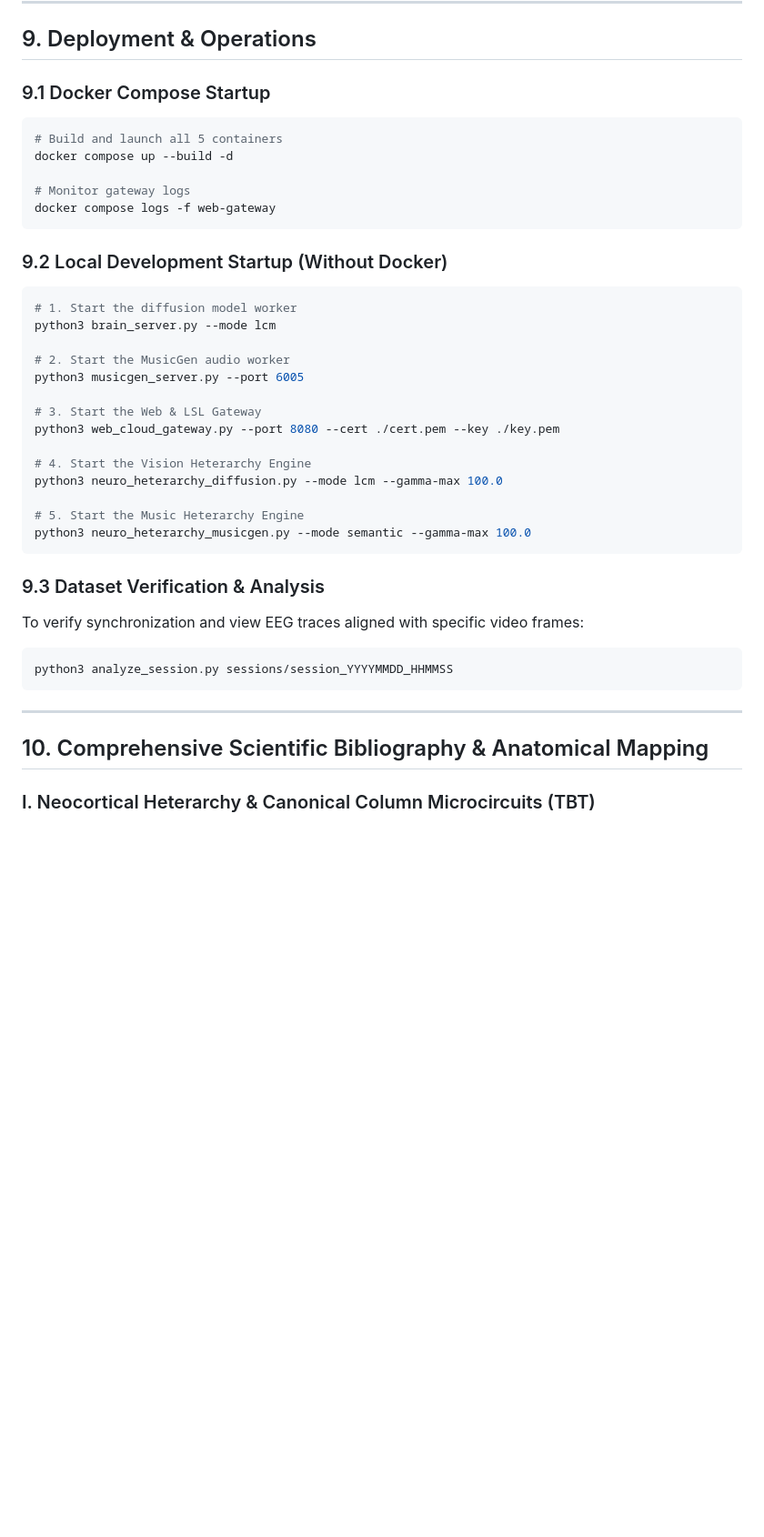
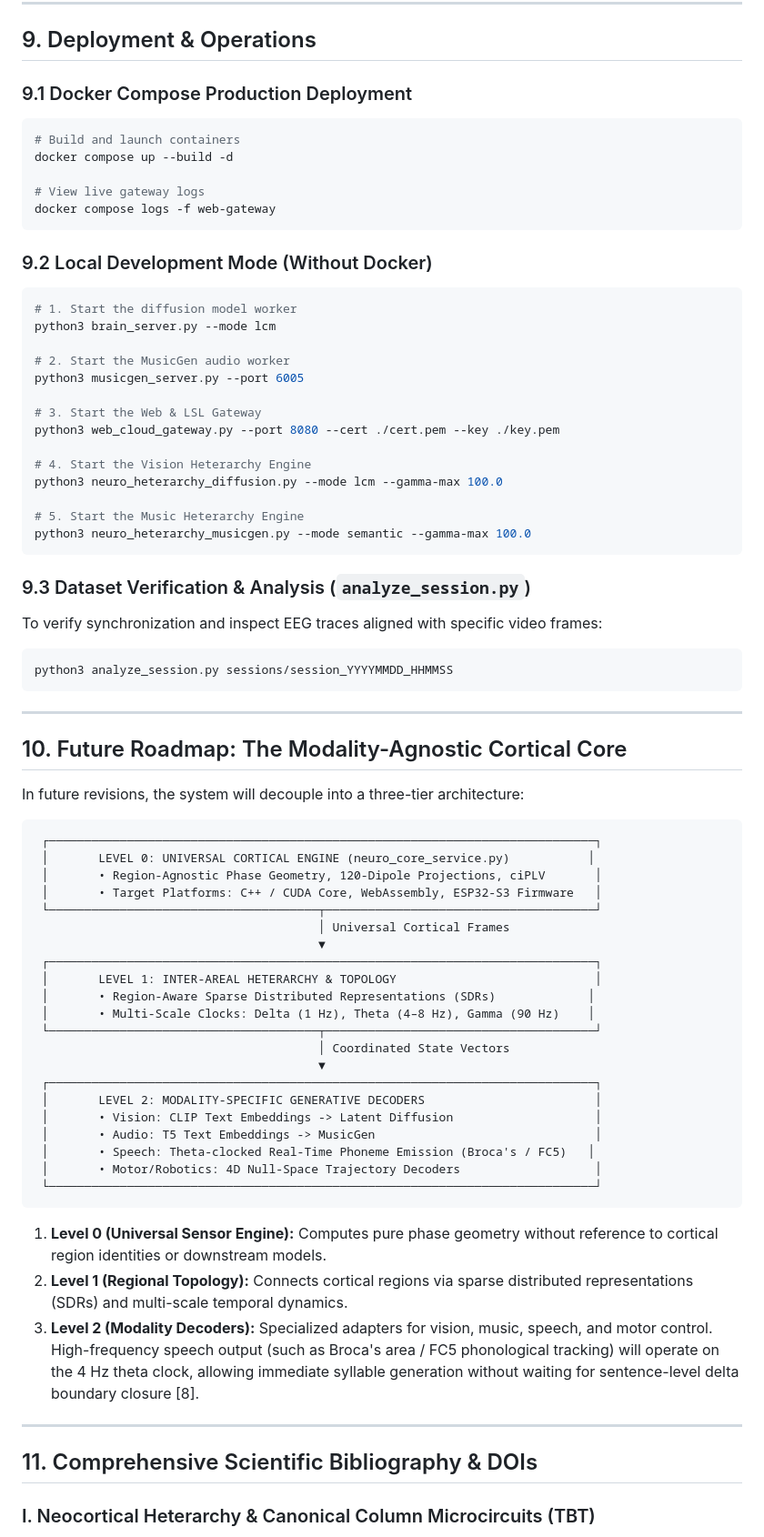
Before and after one commit to neuroidss/neuro_heterarchy, a Markdown page: README.md, the part around one of its changes. Shown at 91% size. Drawn GitHub-style; blank space fills up the shorter version.

````diff
--- a/README.md
+++ b/README.md
@@ -297,16 +307,16 @@ python3 demo_agent_quest_simulation.py
 
 ## 9. Deployment & Operations
 
-### 9.1 Docker Compose Startup
+### 9.1 Docker Compose Production Deployment
 ```bash
-# Build and launch all 5 containers
+# Build and launch containers
 docker compose up --build -d
 
-# Monitor gateway logs
+# View live gateway logs
 docker compose logs -f web-gateway
 ```
 
-### 9.2 Local Development Startup (Without Docker)
+### 9.2 Local Development Mode (Without Docker)
 ```bash
 # 1. Start the diffusion model worker
 python3 brain_server.py --mode lcm
@@ -324,14 +334,48 @@ python3 neuro_heterarchy_diffusion.py --mode lcm --gamma-max 100.0
 python3 neuro_heterarchy_musicgen.py --mode semantic --gamma-max 100.0
 ```
 
-### 9.3 Dataset Verification & Analysis
-To verify synchronization and view EEG traces aligned with specific video frames:
+### 9.3 Dataset Verification & Analysis (`analyze_session.py`)
+To verify synchronization and inspect EEG traces aligned with specific video frames:
 ```bash
 python3 analyze_session.py sessions/session_YYYYMMDD_HHMMSS
 ```
 
 ---
 
-## 10. Comprehensive Scientific Bibliography & Anatomical Mapping
+## 10. Future Roadmap: The Modality-Agnostic Cortical Core
+
+In future revisions, the system will decouple into a three-tier architecture:
+
+```
+ ┌─────────────────────────────────────────────────────────────────────────────┐
+ │       LEVEL 0: UNIVERSAL CORTICAL ENGINE (neuro_core_service.py)           │
+ │       • Region-Agnostic Phase Geometry, 120-Dipole Projections, ciPLV       │
+ │       • Target Platforms: C++ / CUDA Core, WebAssembly, ESP32-S3 Firmware   │
+ └──────────────────────────────────────┬──────────────────────────────────────┘
+                                        │ Universal Cortical Frames
+                                        ▼
+ ┌─────────────────────────────────────────────────────────────────────────────┐
+ │       LEVEL 1: INTER-AREAL HETERARCHY & TOPOLOGY                            │
+ │       • Region-Aware Sparse Distributed Representations (SDRs)             │
+ │       • Multi-Scale Clocks: Delta (1 Hz), Theta (4–8 Hz), Gamma (90 Hz)    │
+ └──────────────────────────────────────┬──────────────────────────────────────┘
+                                        │ Coordinated State Vectors
+                                        ▼
+ ┌─────────────────────────────────────────────────────────────────────────────┐
+ │       LEVEL 2: MODALITY-SPECIFIC GENERATIVE DECODERS                        │
+ │       • Vision: CLIP Text Embeddings -> Latent Diffusion                    │
+ │       • Audio: T5 Text Embeddings -> MusicGen                               │
+ │       • Speech: Theta-clocked Real-Time Phoneme Emission (Broca's / FC5)   │
+ │       • Motor/Robotics: 4D Null-Space Trajectory Decoders                   │
+ └─────────────────────────────────────────────────────────────────────────────┘
+```
+
+1. **Level 0 (Universal Sensor Engine):** Computes pure phase geometry without reference to cortical region identities or downstream models.
+2. **Level 1 (Regional Topology):** Connects cortical regions via sparse distributed representations (SDRs) and multi-scale temporal dynamics.
+3. **Level 2 (Modality Decoders):** Specialized adapters for vision, music, speech, and motor control. High-frequency speech output (such as Broca's area / FC5 phonological tracking) will operate on the 4 Hz theta clock, allowing immediate syllable generation without waiting for sentence-level delta boundary closure [8].
+
+---
+
+## 11. Comprehensive Scientific Bibliography & DOIs
 
 ### I. Neocortical Heterarchy & Canonical Column Microcircuits (TBT)
````
Also changed, not shown: other parts of README.md (+151 -127 lines).
